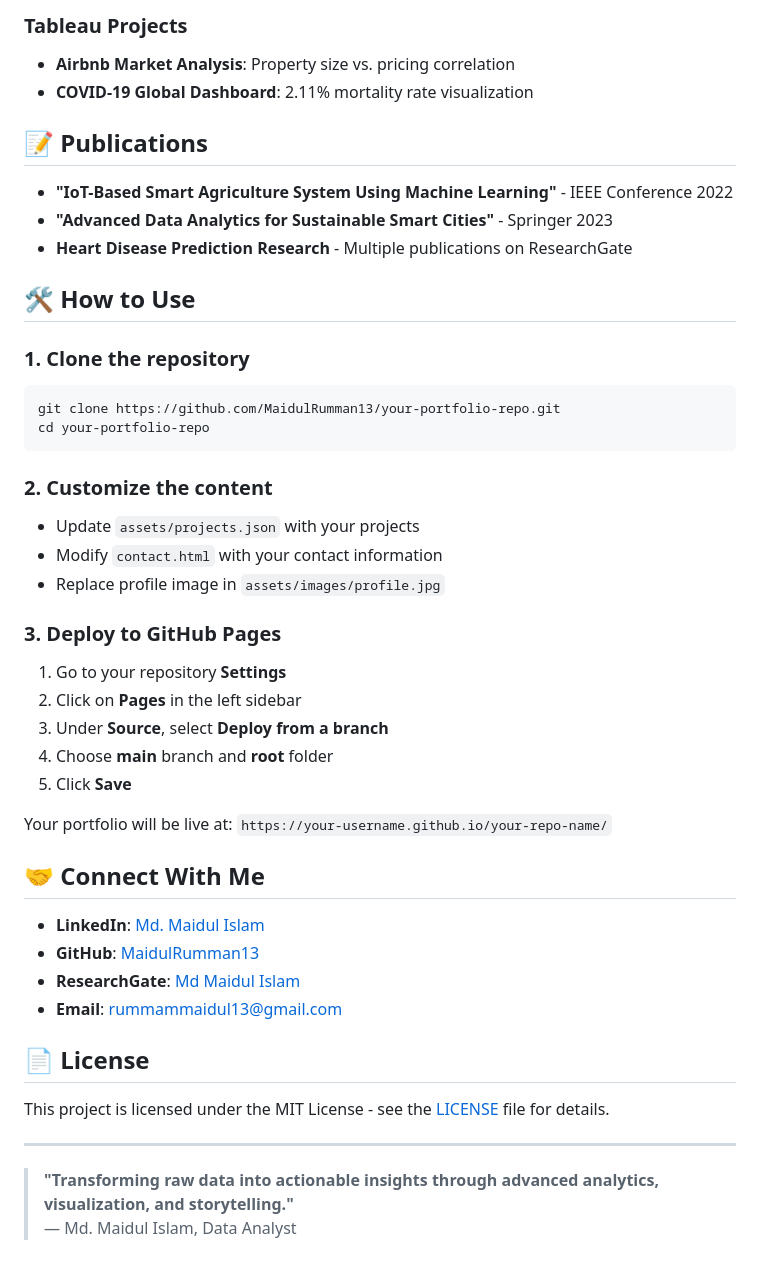
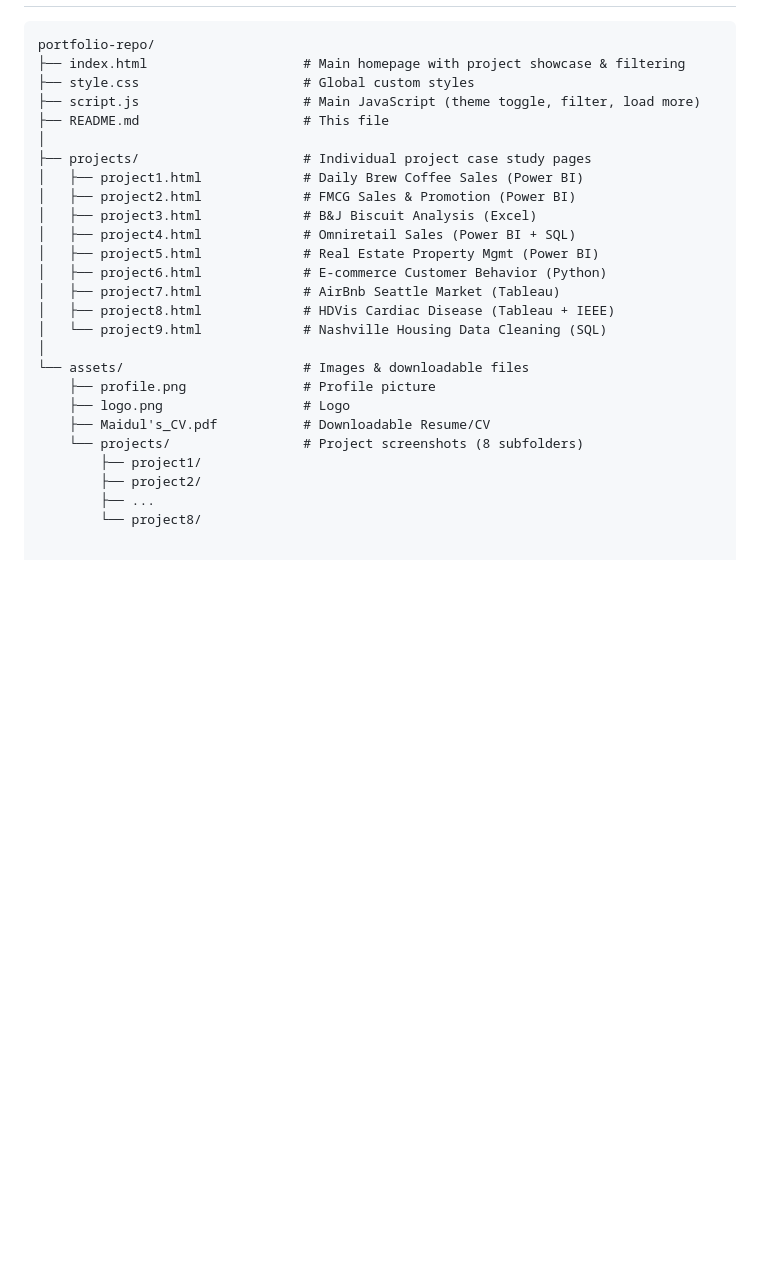
Before and after one commit to MaidulRumman13/maidulportfolio.github.io, a Markdown page: README.md, the part around one of its changes. Drawn GitHub-style; blank space fills up the shorter version.

Commit message:
Revise README for clarity and project structure
Updated the README to improve clarity and organization, including a new project structure section and enhanced descriptions.

````diff
--- a/README.md
+++ b/README.md
@@ -80,47 +46,27 @@ portfolio/
-### Tableau Projects
-- **Airbnb Market Analysis**: Property size vs. pricing correlation
-- **COVID-19 Global Dashboard**: 2.11% mortality rate visualization
-
-## 📝 Publications
-
-- **"IoT-Based Smart Agriculture System Using Machine Learning"** - IEEE Conference 2022
-- **"Advanced Data Analytics for Sustainable Smart Cities"** - Springer 2023
-- **Heart Disease Prediction Research** - Multiple publications on ResearchGate
-
-## 🛠️ How to Use
-
-### 1. Clone the repository
-```bash
-git clone https://github.com/MaidulRumman13/your-portfolio-repo.git
-cd your-portfolio-repo
-```
-
-### 2. Customize the content
-- Update `assets/projects.json` with your projects
-- Modify `contact.html` with your contact information
-- Replace profile image in `assets/images/profile.jpg`
-
-### 3. Deploy to GitHub Pages
-1. Go to your repository **Settings**
-2. Click on **Pages** in the left sidebar
-3. Under **Source**, select **Deploy from a branch**
-4. Choose **main** branch and **root** folder
-5. Click **Save**
-
-Your portfolio will be live at: `https://your-username.github.io/your-repo-name/`
-
-## 🤝 Connect With Me
-
-- **LinkedIn**: [Md. Maidul Islam](https://linkedin.com/in/md-maidul-islam-6a92391b9/)
-- **GitHub**: [MaidulRumman13](https://github.com/MaidulRumman13)
-- **ResearchGate**: [Md Maidul Islam](https://www.researchgate.net/profile/Md-Maidul-islam-8)
-- **Email**: rummammaidul13@gmail.com
-
-## 📄 License
-
-This project is licensed under the MIT License - see the [LICENSE](LICENSE) file for details.
-
----
-
-> **"Transforming raw data into actionable insights through advanced analytics, visualization, and storytelling."**
-> — Md. Maidul Islam, Data Analyst
+```text
+portfolio-repo/
+├── index.html                    # Main homepage with project showcase & filtering
+├── style.css                     # Global custom styles
+├── script.js                     # Main JavaScript (theme toggle, filter, load more)
+├── README.md                     # This file
+│
+├── projects/                     # Individual project case study pages
+│   ├── project1.html             # Daily Brew Coffee Sales (Power BI)
+│   ├── project2.html             # FMCG Sales & Promotion (Power BI)
+│   ├── project3.html             # B&J Biscuit Analysis (Excel)
+│   ├── project4.html             # Omniretail Sales (Power BI + SQL)
+│   ├── project5.html             # Real Estate Property Mgmt (Power BI)
+│   ├── project6.html             # E-commerce Customer Behavior (Python)
+│   ├── project7.html             # AirBnb Seattle Market (Tableau)
+│   ├── project8.html             # HDVis Cardiac Disease (Tableau + IEEE)
+│   └── project9.html             # Nashville Housing Data Cleaning (SQL)
+│
+└── assets/                       # Images & downloadable files
+    ├── profile.png               # Profile picture
+    ├── logo.png                  # Logo
+    ├── Maidul's_CV.pdf           # Downloadable Resume/CV
+    └── projects/                 # Project screenshots (8 subfolders)
+        ├── project1/
+        ├── project2/
+        ├── ...
+        └── project8/
````
Also changed, not shown: other parts of README.md (+35 -69 lines).
